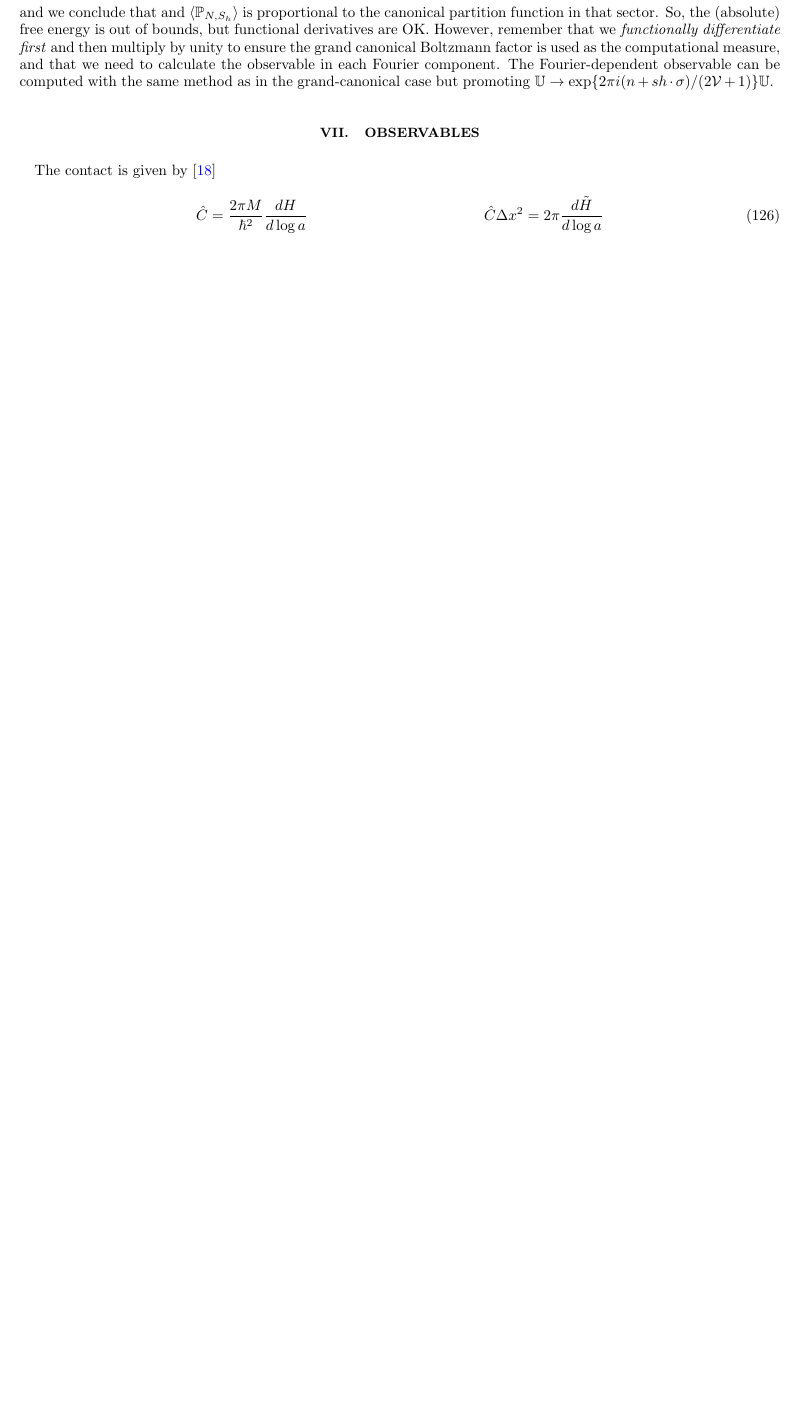
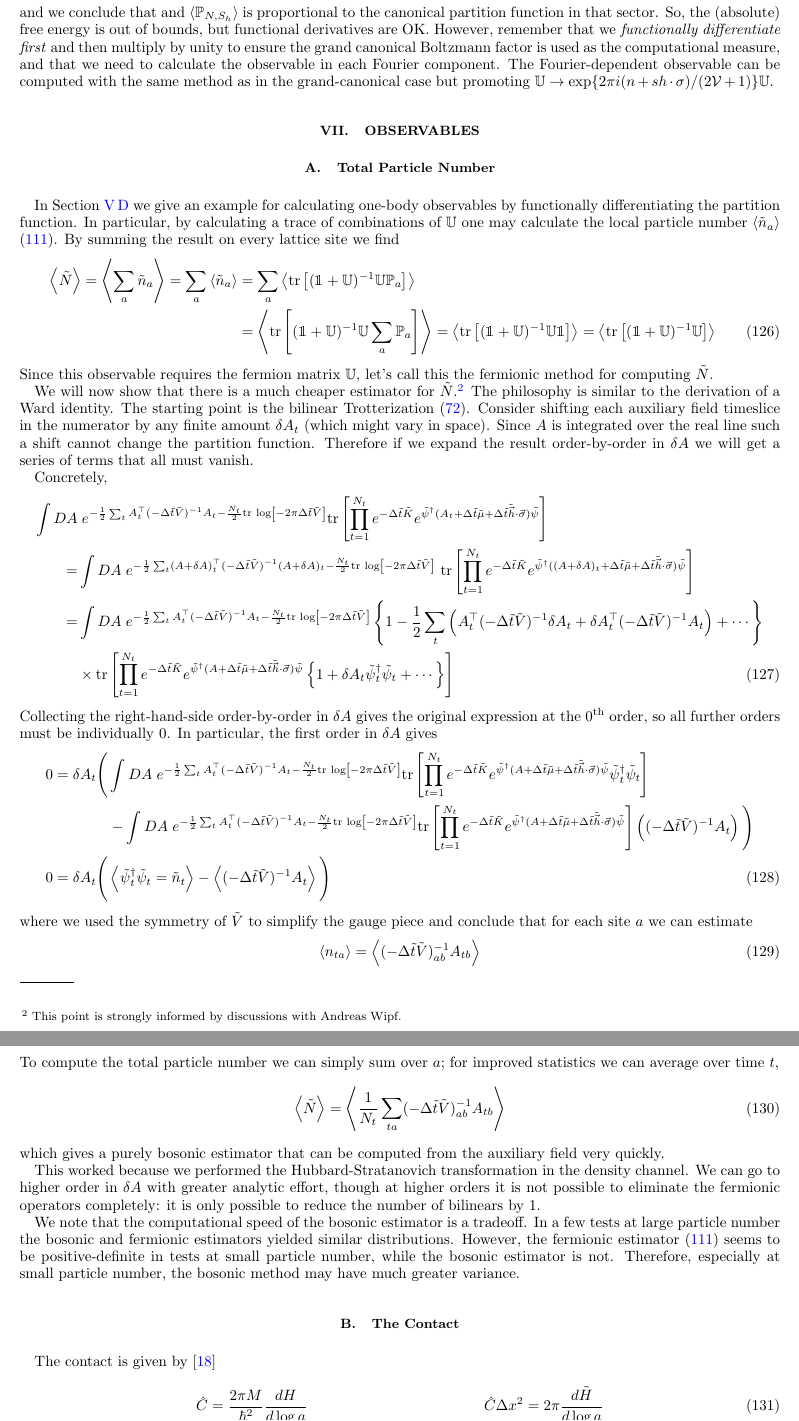
Before and after one commit to evanberkowitz/two-dimensional-gasses, a LaTeX paper (master.tex, which reads section/observables.tex): part of page 20 of 23 before the commit and two parts of pages 20 and 21 of 24 after it, the two joined at a grey line, cut so that both start at the same text, the shorter picture padded with empty space. Compiled offline with pdfLaTeX.

Commit message:
Ward-identity number estimator

```diff
--- a/section/observables.tex
+++ b/section/observables.tex
@@ -1,4 +1,86 @@
 \section{Observables}\label{sec:observables}
+
+\subsection{Total Particle Number}\label{sec:number}
+
+In \Secref{correlation functions} we give an example for calculating one-body observables by functionally differentiating the partition function.
+In particular, by calculating a trace of combinations of $\UU$ one may calculate the local particle number $\expectation{\tilde{n}_a}$ \eqref{fermionic particle number}.
+By summing the result on every lattice site we find
+\begin{align}
+	\expectation{\tilde{N}}
+	=
+	\expectation{\sum_a \tilde{n}_a}
+	=
+	\sum_a \expectation{\tilde{n}_a}
+	&=
+	\sum_a \expectation{\tr{(\one+\UU)\inverse \UU \PP_a}}
+	\nonumber\\
+	&=
+	\expectation{\tr{(\one+\UU)\inverse \UU \sum_a \PP_a}}
+	=
+	\expectation{\tr{(\one+\UU)\inverse \UU \one}}
+	=
+	\expectation{\tr{(\one+\UU)\inverse \UU}}
+	\label{eq:fermionic total number}
+\end{align}
+Since this observable requires the fermion matrix $\UU$, let's call this the fermionic method for computing $\tilde{N}$.
+
+We will now show that there is a much cheaper estimator for $\tilde{N}$.\footnote{This point is strongly informed by discussions with Andreas Wipf.}
+The philosophy is similar to the derivation of a Ward identity.
+The starting point is the bilinear Trotterization \eqref{trotterization bilinearized}.
+Consider shifting each auxiliary field timeslice in the numerator by any finite amount $\delta A_t$ (which might vary in space).
+Since $A$ is integrated over the real line such a shift cannot change the partition function.
+Therefore if we expand the result order-by-order in $\delta A$ we will get a series of terms that all must vanish.
+
+Concretely,
+\begin{align}
+	\int DA&\; e^{-\frac{1}{2} \sum_t A\transpose_t (-\Delta\tilde{t} \tilde{V})\inverse A_t - \frac{N_t}{2} \trlog{-2\pi \Delta\tilde{t}\tilde{V}}}
+		\tr{\prod_{t=1}^{N_t} e^{-\Delta \tilde{t}\tilde{K}}  e^{ \tilde{\psi}\adjoint (A_t + \Delta\tilde{t} \tilde{\mu} + \Delta\tilde{t} \tilde{\vec{h}}\cdot\vec{\sigma})\tilde{\psi}} }
+	\nonumber\\
+	=&
+	\int DA\; e^{-\frac{1}{2} \sum_t (A+\delta A)\transpose_t (-\Delta\tilde{t} \tilde{V})\inverse (A+\delta A)_t - \frac{N_t}{2} \trlog{-2\pi \Delta\tilde{t}\tilde{V}}}
+	~	\tr{\prod_{t=1}^{N_t} e^{-\Delta \tilde{t}\tilde{K}}  e^{ \tilde{\psi}\adjoint ((A+\delta A)_t + \Delta\tilde{t} \tilde{\mu} + \Delta\tilde{t} \tilde{\vec{h}}\cdot\vec{\sigma})\tilde{\psi}} }
+	\nonumber\\
+	=&
+	\int DA\; e^{-\frac{1}{2} \sum_t A\transpose_t (-\Delta\tilde{t} \tilde{V})\inverse A_t - \frac{N_t}{2}\trlog{-2\pi \Delta\tilde{t}\tilde{V}}}
+		\left\{1 - \half \sum_t \left(A\transpose_t (-\Delta\tilde{t}\tilde{V})\inverse \delta A_t + \delta A\transpose_t (-\Delta\tilde{t}\tilde{V})\inverse A_t\right) +\cdots\right\}
+	\nonumber\\
+	&\times\tr{\prod_{t=1}^{N_t} e^{-\Delta \tilde{t}\tilde{K}}  e^{ \tilde{\psi}\adjoint (A + \Delta\tilde{t} \tilde{\mu} + \Delta\tilde{t} \tilde{\vec{h}}\cdot\vec{\sigma})\tilde{\psi}} \left\{1 + \delta A_t \tilde{\psi}\adjoint_t \tilde{\psi}_t + \cdots\right\} }
+\end{align}
+Collecting the right-hand-side order-by-order in $\delta A$ gives the original expression at the $0^\text{th}$ order, so all further orders must be individually 0.
+In particular, the first order in $\delta A$ gives
+\begin{align}
+	0 =
+	\delta A_t \Bigg(&
+		\int DA\; e^{-\frac{1}{2} \sum_t A\transpose_t (-\Delta\tilde{t} \tilde{V})\inverse A_t - \frac{N_t}{2}\trlog{-2\pi \Delta\tilde{t}\tilde{V}}}
+		\tr{\prod_{t=1}^{N_t} e^{-\Delta \tilde{t}\tilde{K}}  e^{ \tilde{\psi}\adjoint (A + \Delta\tilde{t} \tilde{\mu} + \Delta\tilde{t} \tilde{\vec{h}}\cdot\vec{\sigma})\tilde{\psi}} \tilde{\psi}\adjoint_t \tilde{\psi}_t }
+	\nonumber\\
+	&
+	-	\int DA\; e^{-\frac{1}{2} \sum_t A\transpose_t (-\Delta\tilde{t} \tilde{V})\inverse A_t - \frac{N_t}{2}\trlog{-2\pi \Delta\tilde{t}\tilde{V}}}
+		\tr{\prod_{t=1}^{N_t} e^{-\Delta \tilde{t}\tilde{K}}  e^{ \tilde{\psi}\adjoint (A + \Delta\tilde{t} \tilde{\mu} + \Delta\tilde{t} \tilde{\vec{h}}\cdot\vec{\sigma})\tilde{\psi}} } \left((-\Delta\tilde{t}\tilde{V})\inverse A_t\right)
+	\Bigg)
+	\nonumber\\
+	0 = \delta A_t \Bigg(& \expectation{\tilde{\psi}\adjoint_t\tilde{\psi}_t = \tilde{n}_t} - \expectation{ (-\Delta\tilde{t}\tilde{V})\inverse A_t} \Bigg)
+\end{align}
+where we used the symmetry of $\tilde{V}$ to simplify the gauge piece and conclude that for each site $a$ we can estimate
+\begin{align}
+	\expectation{n_{ta}} &= \expectation{(-\Delta\tilde{t}\tilde{V})_{ab}\inverse A_{tb}}
+\end{align}
+To compute the total particle number we can simply sum over $a$; for improved statistics we can average over time $t$,
+\begin{align}
+	\expectation{\tilde{N}} &= \expectation{\oneover{N_t}\sum_{ta}(-\Delta\tilde{t}\tilde{V})_{ab}\inverse A_{tb}}
+	\label{eq:bosonic particle number}
+\end{align}
+which gives a purely bosonic estimator that can be computed from the auxiliary field very quickly.
+
+This worked because we performed the Hubbard-Stratanovich transformation in the density channel.
+We can go to higher order in $\delta A$ with greater analytic effort, though at higher orders it is not possible to eliminate the fermionic operators completely: it is only possible to reduce the number of bilinears by 1.
+
+We note that the computational speed of the bosonic estimator is a tradeoff.
+In a few tests at large particle number the bosonic and fermionic estimators yielded similar distributions.
+However, the fermionic estimator \eqref{fermionic particle number} seems to be positive-definite in tests at small particle number, while the bosonic estimator is not.
+Therefore, especially at small particle number, the bosonic method may have much greater variance.
+
+\subsection{The Contact}\label{sec:contact}
 
 The contact is given by~\cite{PhysRevA.86.013626}
 \begin{align}
```
Also changed, not shown: section/acknowledgements.tex (+1 -0 lines), section/partition-function.tex (+2 -1 lines).
